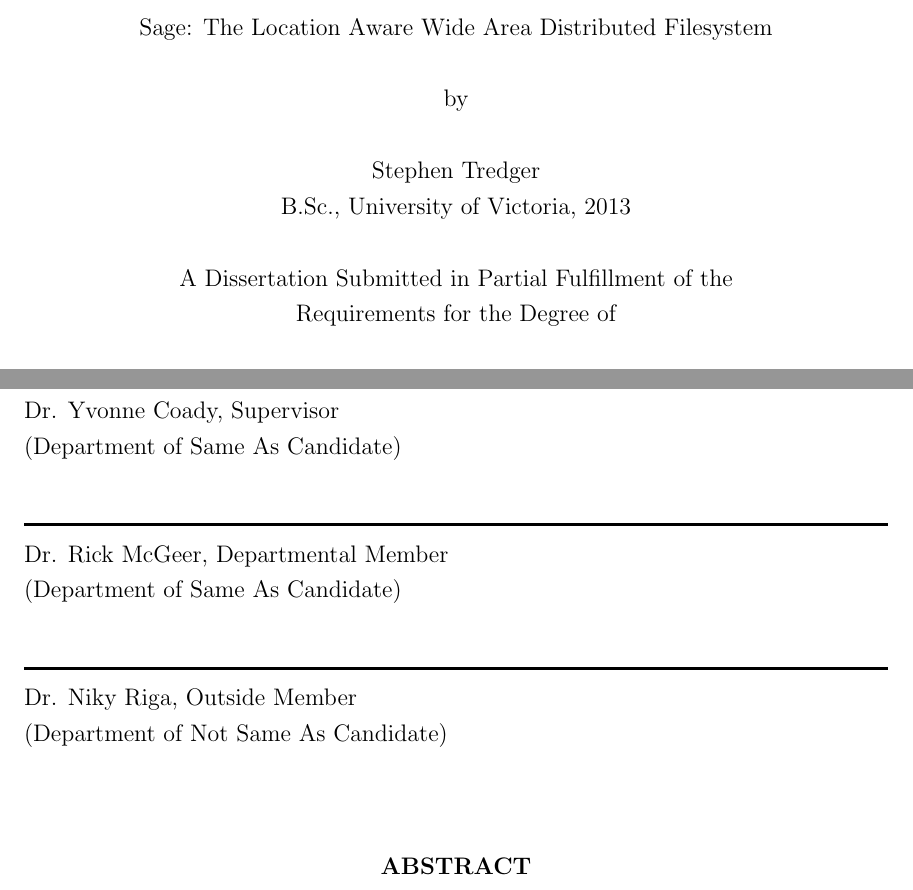
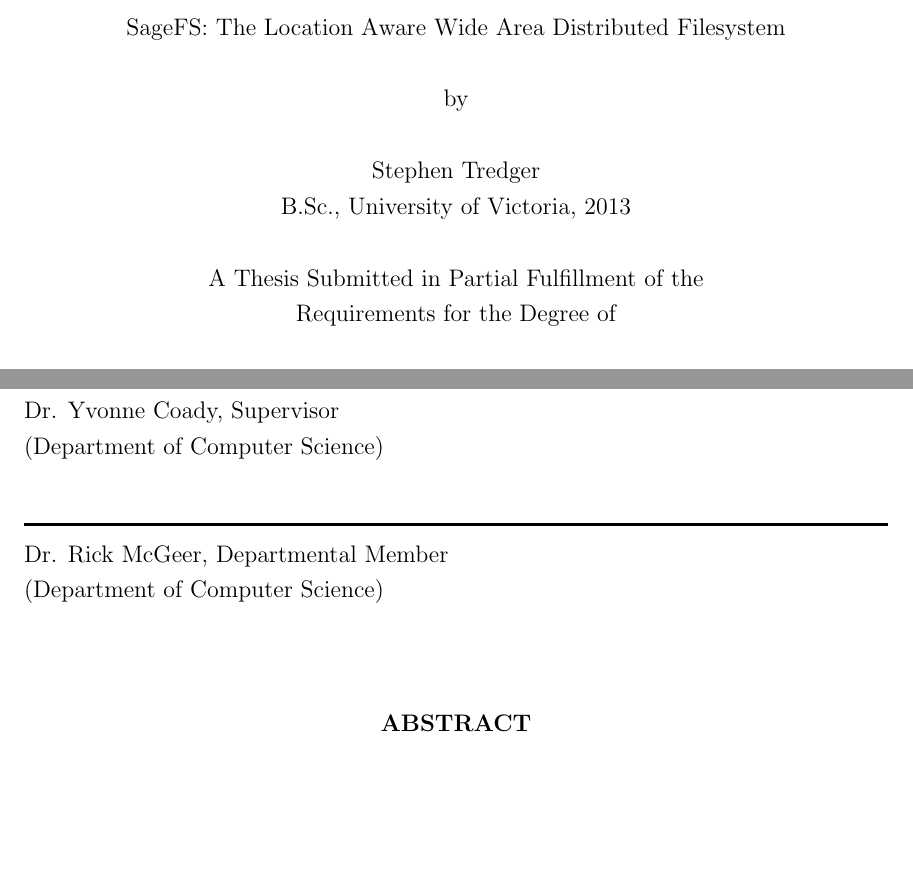
Before and after one commit to stredger/thesis, a LaTeX thesis (thesis.tex, which reads frontpages/front.tex): two parts of pages 1 and 3 of 90, joined at a grey line, cut so that both start at the same text, the shorter picture padded with empty space. Compiled offline with pdfLaTeX.

Commit message:
final version uploaded to uvic library

```diff
--- a/frontpages/front.tex
+++ b/frontpages/front.tex
@@ -1,12 +1,11 @@
-\newcommand\thesistitle{Sage: The Location Aware Wide Area Distributed Filesystem}
+\newcommand\thesistitle{SageFS: The Location Aware Wide Area Distributed Filesystem}
 % One needs to make adjustments for a Master's Thesis
 \newcommand\nameanddegrees{%
 Stephen Tredger\\
 B.Sc., University of Victoria, 2013}
 \newcommand\panel{%
-\HRule\\\panelist{Dr. Yvonne Coady}{Supervisor}{Department of Same As Candidate}
-\HRule\\\panelist{Dr. Rick McGeer}{Departmental Member}{Department of Same As Candidate}
-\HRule\\\panelist{Dr. Niky Riga}{Outside Member}{Department of Not Same As Candidate}}
+\HRule\\\panelist{Dr. Yvonne Coady}{Supervisor}{Department of Computer Science}
+\HRule\\\panelist{Dr. Rick McGeer}{Departmental Member}{Department of Computer Science}}
 %\HRule\\\panelist{Dr. \Ans{Current Unknown}}{Additional Member}{Department of \Ans{Current Unknown Department}}}
 % Titlepage break
 \newcommand\tpbreak{\\[\baselineskip]}
@@ -40,7 +39,7 @@
 \tpbreak
 \nameanddegrees
 \tpbreak
-A Dissertation Submitted in Partial Fulfillment of the \\
+A Thesis Submitted in Partial Fulfillment of the \\
 Requirements for the Degree of
 \tpbreak
 MASTER OF SCIENCE
```
Also changed, not shown: thesis.pdf, frontpages/front.tex (2 more changed lines).
